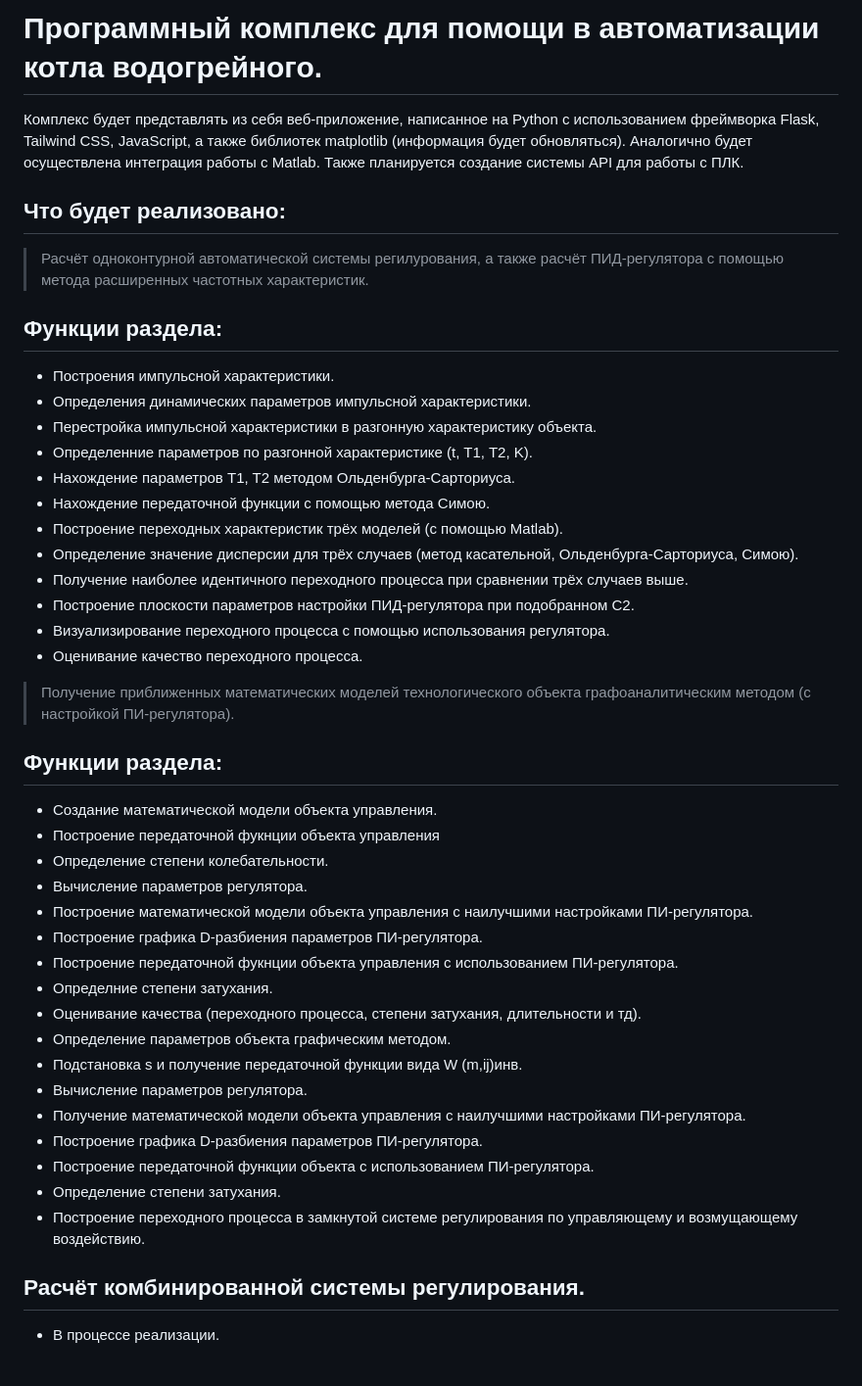
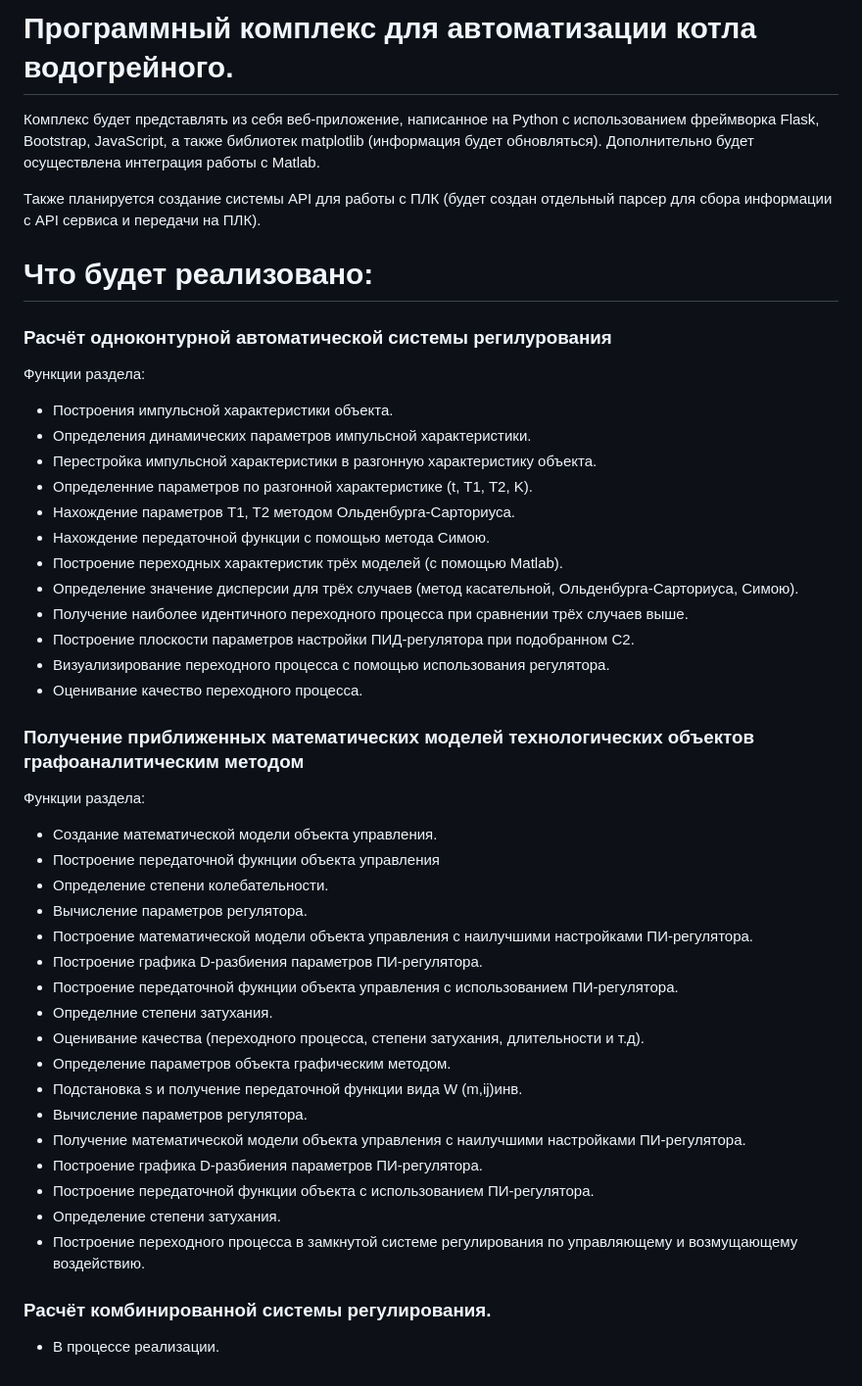
Before and after one commit to KnightOfMelons/Graduation-Project-University, a Markdown page: README.md, the part around the change. Shown at 98% size. Rendered like a GitHub page.

Commit message:
T.A. changed

```diff
--- a/README.md
+++ b/README.md
@@ -1,18 +1,20 @@
-# Программный комплекс для помощи в автоматизации котла водогрейного.
+# Программный комплекс для автоматизации котла водогрейного.
 
 Комплекс будет представлять из себя веб-приложение,
-написанное на Python с использованием фреймворка Flask, Tailwind CSS, JavaScript,
+написанное на Python с использованием фреймворка Flask, Bootstrap, JavaScript,
 а также библиотек matplotlib (информация будет обновляться).
-Аналогично будет осуществлена интеграция работы с Matlab. Также планируется создание системы API для работы с ПЛК.
+Дополнительно будет осуществлена интеграция работы с Matlab.
 
-## Что будет реализовано:
+Также планируется создание системы API для работы с ПЛК (будет создан отдельный парсер
+для сбора информации с API сервиса и передачи на ПЛК).
 
-> Расчёт одноконтурной автоматической системы регилурования,
-а также расчёт ПИД-регулятора с помощью метода расширенных частотных характеристик.
+# Что будет реализовано:
 
-## Функции раздела:
+### Расчёт одноконтурной автоматической системы регилурования
 
-- Построения импульсной характеристики.
+Функции раздела:
+
+- Построения импульсной характеристики объекта.
 - Определения динамических параметров импульсной характеристики.
 - Перестройка импульсной характеристики в разгонную характеристику объекта.
 - Определенние параметров по разгонной характеристике (t, T1, T2, K).
@@ -25,10 +27,9 @@
 - Визуализирование переходного процесса с помощью использования регулятора.
 - Оценивание качество переходного процесса.
 
-> Получение приближенных математических моделей технологического объекта
-графоаналитическим методом (с настройкой ПИ-регулятора).
->
-## Функции раздела:
+### Получение приближенных математических моделей технологических объектов графоаналитическим методом
+
+Функции раздела:
 
 - Создание математической модели объекта управления.
 - Построение передаточной фукнции объекта управления
@@ -38,7 +39,7 @@
 - Построение графика D-разбиения параметров ПИ-регулятора.
 - Построение передаточной фукнции объекта управления с использованием ПИ-регулятора.
 - Определние степени затухания.
-- Оценивание качества (переходного процесса, степени затухания, длительности и тд).
+- Оценивание качества (переходного процесса, степени затухания, длительности и т.д).
 - Определение параметров объекта графическим методом.
 - Подстановка s и получение передаточной функции вида W (m,ij)инв.
 - Вычисление параметров регулятора.
@@ -48,6 +49,6 @@
 - Определение степени затухания.
 - Построение переходного процесса в замкнутой системе регулирования по управляющему и возмущающему воздействию.
 
-## Расчёт комбинированной системы регулирования.
+### Расчёт комбинированной системы регулирования.
 
 - В процессе реализации.
```
